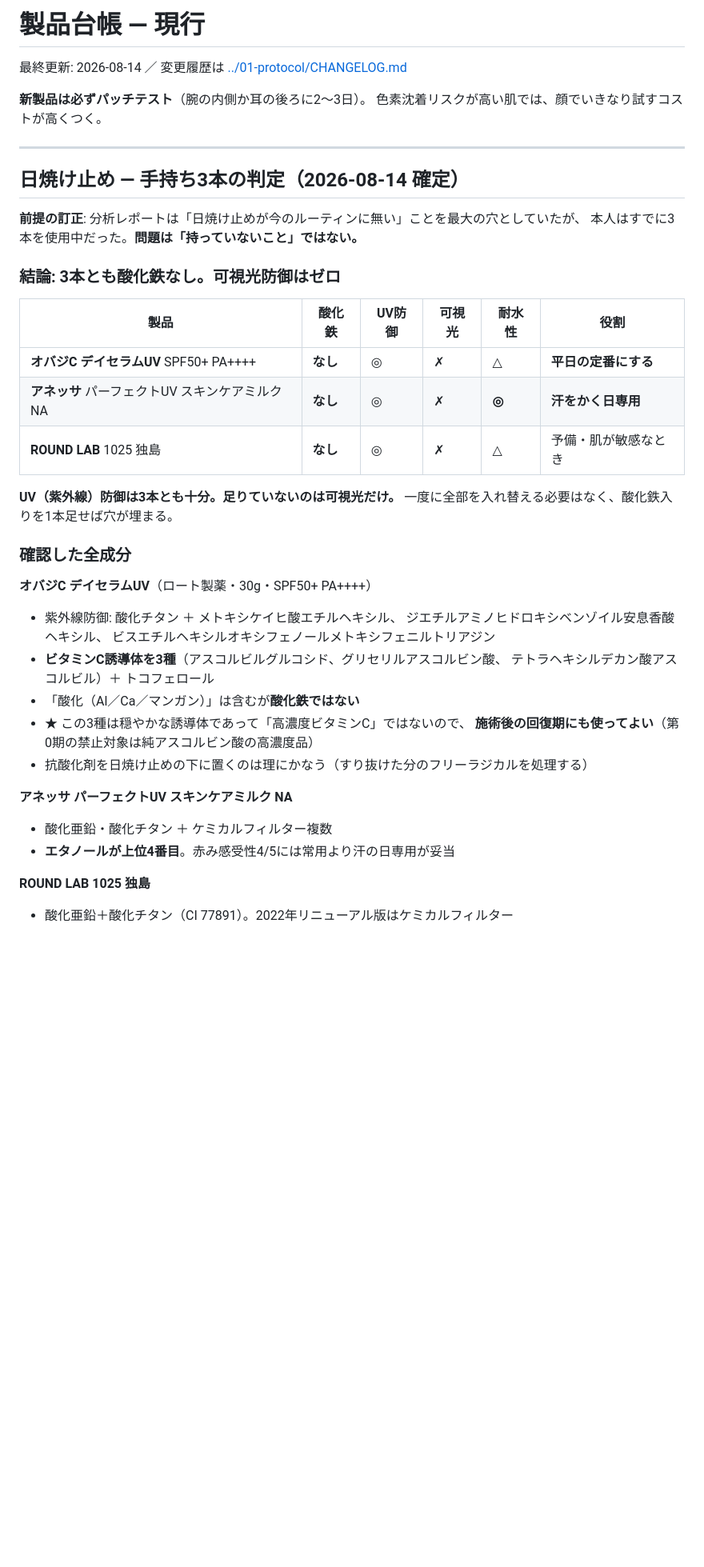
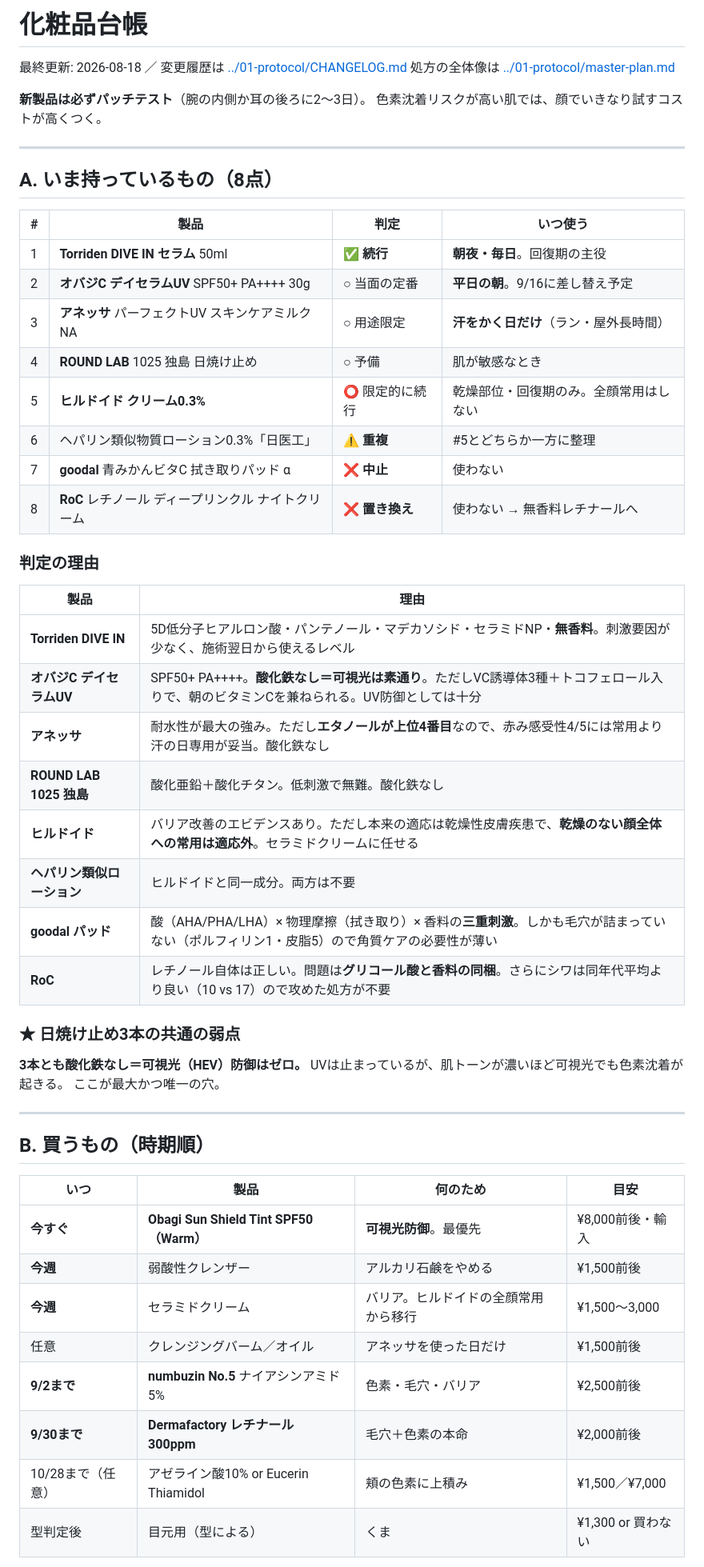
Before and after one commit to 241yusei/marathon-320, a Markdown page: skincare/02-products/current.md, the part around one of its changes. Shown at 80% size. Drawn GitHub-style; blank space fills up the shorter version.

```diff
--- a/skincare/02-products/current.md
+++ b/skincare/02-products/current.md
@@ -1,45 +1,57 @@
-# 製品台帳 — 現行
+# 化粧品台帳
 
-最終更新: 2026-08-14 ／ 変更履歴は [../01-protocol/CHANGELOG.md](../01-protocol/CHANGELOG.md)
+最終更新: 2026-08-18 ／ 変更履歴は [../01-protocol/CHANGELOG.md](../01-protocol/CHANGELOG.md)
+処方の全体像は [../01-protocol/master-plan.md](../01-protocol/master-plan.md)
 
 **新製品は必ずパッチテスト**（腕の内側か耳の後ろに2〜3日）。
 色素沈着リスクが高い肌では、顔でいきなり試すコストが高くつく。
 
 ---
 
-## 日焼け止め — 手持ち3本の判定（2026-08-14 確定）
+## A. いま持っているもの（8点）
 
-**前提の訂正**: 分析レポートは「日焼け止めが今のルーティンに無い」ことを最大の穴としていたが、
-本人はすでに3本を使用中だった。**問題は「持っていないこと」ではない。**
+| # | 製品 | 判定 | いつ使う |
+|---|---|---|---|
+| 1 | **Torriden DIVE IN セラム** 50ml | ✅ **続行** | **朝夜・毎日**。回復期の主役 |
+| 2 | **オバジC デイセラムUV** SPF50+ PA++++ 30g | ○ 当面の定番 | **平日の朝**。9/16に差し替え予定 |
+| 3 | **アネッサ** パーフェクトUV スキンケアミルク NA | ○ 用途限定 | **汗をかく日だけ**（ラン・屋外長時間） |
+| 4 | **ROUND LAB** 1025 独島 日焼け止め | ○ 予備 | 肌が敏感なとき |
+| 5 | **ヒルドイド クリーム0.3%** | ⭕ 限定的に続行 | 乾燥部位・回復期のみ。全顔常用はしない |
+| 6 | ヘパリン類似物質ローション0.3%「日医工」 | ⚠️ **重複** | #5とどちらか一方に整理 |
+| 7 | **goodal** 青みかんビタC 拭き取りパッド α | ❌ **中止** | 使わない |
+| 8 | **RoC** レチノール ディープリンクル ナイトクリーム | ❌ **置き換え** | 使わない → 無香料レチナールへ |
 
-### 結論: 3本とも酸化鉄なし。可視光防御はゼロ
+### 判定の理由
 
-| 製品 | 酸化鉄 | UV防御 | 可視光 | 耐水性 | 役割 |
-|---|---|---|---|---|---|
-| **オバジC デイセラムUV** SPF50+ PA++++ | **なし** | ◎ | ✗ | △ | **平日の定番にする** |
-| **アネッサ** パーフェクトUV スキンケアミルク NA | **なし** | ◎ | ✗ | **◎** | **汗をかく日専用** |
-| **ROUND LAB** 1025 独島 | **なし** | ◎ | ✗ | △ | 予備・肌が敏感なとき |
+| 製品 | 理由 |
+|---|---|
+| **Torriden DIVE IN** | 5D低分子ヒアルロン酸・パンテノール・マデカソシド・セラミドNP・**無香料**。刺激要因が少なく、施術翌日から使えるレベル |
+| **オバジC デイセラムUV** | SPF50+ PA++++。**酸化鉄なし＝可視光は素通り**。ただしVC誘導体3種＋トコフェロール入りで、朝のビタミンCを兼ねられる。UV防御としては十分 |
+| **アネッサ** | 耐水性が最大の強み。ただし**エタノールが上位4番目**なので、赤み感受性4/5には常用より汗の日専用が妥当。酸化鉄なし |
+| **ROUND LAB 1025 独島** | 酸化亜鉛＋酸化チタン。低刺激で無難。酸化鉄なし |
+| **ヒルドイド** | バリア改善のエビデンスあり。ただし本来の適応は乾燥性皮膚疾患で、**乾燥のない顔全体への常用は適応外**。セラミドクリームに任せる |
+| **ヘパリン類似ローション** | ヒルドイドと同一成分。両方は不要 |
+| **goodal パッド** | 酸（AHA/PHA/LHA）× 物理摩擦（拭き取り）× 香料の**三重刺激**。しかも毛穴が詰まっていない（ポルフィリン1・皮脂5）ので角質ケアの必要性が薄い |
+| **RoC** | レチノール自体は正しい。問題は**グリコール酸と香料の同梱**。さらにシワは同年代平均より良い（10 vs 17）ので攻めた処方が不要 |
 
-**UV（紫外線）防御は3本とも十分。足りていないのは可視光だけ。**
-一度に全部を入れ替える必要はなく、酸化鉄入りを1本足せば穴が埋まる。
+### ★ 日焼け止め3本の共通の弱点
 
-### 確認した全成分
+**3本とも酸化鉄なし＝可視光（HEV）防御はゼロ。**
+UVは止まっているが、肌トーンが濃いほど可視光でも色素沈着が起きる。
+ここが最大かつ唯一の穴。
 
-**オバジC デイセラムUV**（ロート製薬・30g・SPF50+ PA++++）
-- 紫外線防御: 酸化チタン ＋ メトキシケイヒ酸エチルヘキシル、
-  ジエチルアミノヒドロキシベンゾイル安息香酸ヘキシル、
-  ビスエチルヘキシルオキシフェノールメトキシフェニルトリアジン
-- **ビタミンC誘導体を3種**（アスコルビルグルコシド、グリセリルアスコルビン酸、
-  テトラヘキシルデカン酸アスコルビル）＋ トコフェロール
-- 「酸化（Al／Ca／マンガン）」は含むが**酸化鉄ではない**
-- ★ この3種は穏やかな誘導体であって「高濃度ビタミンC」ではないので、
-  **施術後の回復期にも使ってよい**（第0期の禁止対象は純アスコルビン酸の高濃度品）
-- 抗酸化剤を日焼け止めの下に置くのは理にかなう（すり抜けた分のフリーラジカルを処理する）
+---
 
-**アネッサ パーフェクトUV スキンケアミルク NA**
-- 酸化亜鉛・酸化チタン ＋ ケミカルフィルター複数
-- **エタノールが上位4番目**。赤み感受性4/5には常用より汗の日専用が妥当
+## B. 買うもの（時期順）
 
-**ROUND LAB 1025 独島**
-- 酸化亜鉛＋酸化チタン（CI 77891）。2022年リニューアル版はケミカルフィルター
+| いつ | 製品 | 何のため | 目安 |
+|---|---|---|---|
+| **今すぐ** | **Obagi Sun Shield Tint SPF50（Warm）** | **可視光防御**。最優先 | ¥8,000前後・輸入 |
+| **今週** | 弱酸性クレンザー | アルカリ石鹸をやめる | ¥1,500前後 |
+| **今週** | セラミドクリーム | バリア。ヒルドイドの全顔常用から移行 | ¥1,500〜3,000 |
+| 任意 | クレンジングバーム／オイル | アネッサを使った日だけ | ¥1,500前後 |
+| **9/2まで** | **numbuzin No.5** ナイアシンアミド5% | 色素・毛穴・バリア | ¥2,500前後 |
+| **9/30まで** | **Dermafactory レチナール 300ppm** | 毛穴＋色素の本命 | ¥2,000前後 |
+| 10/28まで（任意） | アゼライン酸10% or Eucerin Thiamidol | 頬の色素に上積み | ¥1,500／¥7,000 |
+| 型判定後 | 目元用（型による） | くま | ¥1,300 or 買わない |
 
```
Also changed, not shown: other parts of skincare/02-products/current.md (+132 -226 lines).
